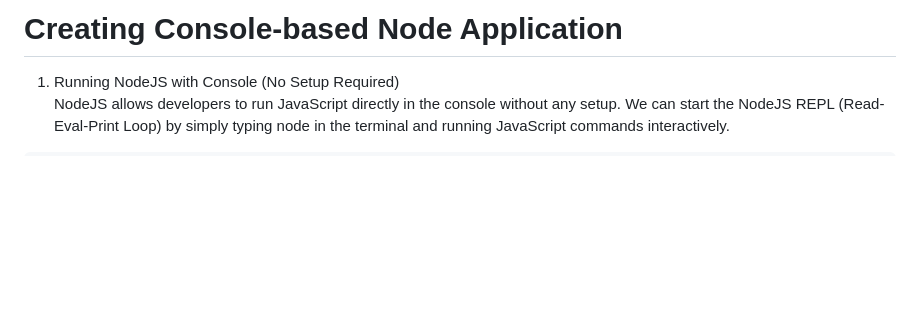
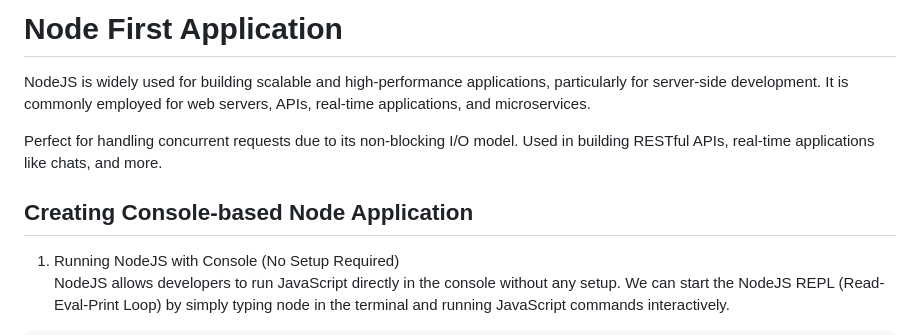
Before and after one commit to Giannasaurus/GeeksforGeeks-Nodejs, a Markdown page: 08-first-application/README.md, the part around one of its changes. GitHub-like rendering; blank space fills up the shorter version.

Commit message:
Update 'README.md' in folder: 08-first-application/

````diff
--- a/08-first-application/README.md
+++ b/08-first-application/README.md
@@ -1,4 +1,10 @@
-# Creating Console-based Node Application
+# Node First Application
+NodeJS is widely used for building scalable and high-performance applications, particularly for server-side development. It is commonly employed for web servers, APIs, real-time applications, and microservices.
+
+Perfect for handling concurrent requests due to its non-blocking I/O model.
+Used in building RESTful APIs, real-time applications like chats, and more.
+
+## Creating Console-based Node Application
 1. Running NodeJS with Console (No Setup Required) <br>
 NodeJS allows developers to run JavaScript directly in the console without any setup. We can start the NodeJS REPL (Read-Eval-Print Loop) by simply typing node in the terminal and running JavaScript commands interactively.
 ```
````
Also changed, not shown: other parts of 08-first-application/README.md (+26 -32 lines).
